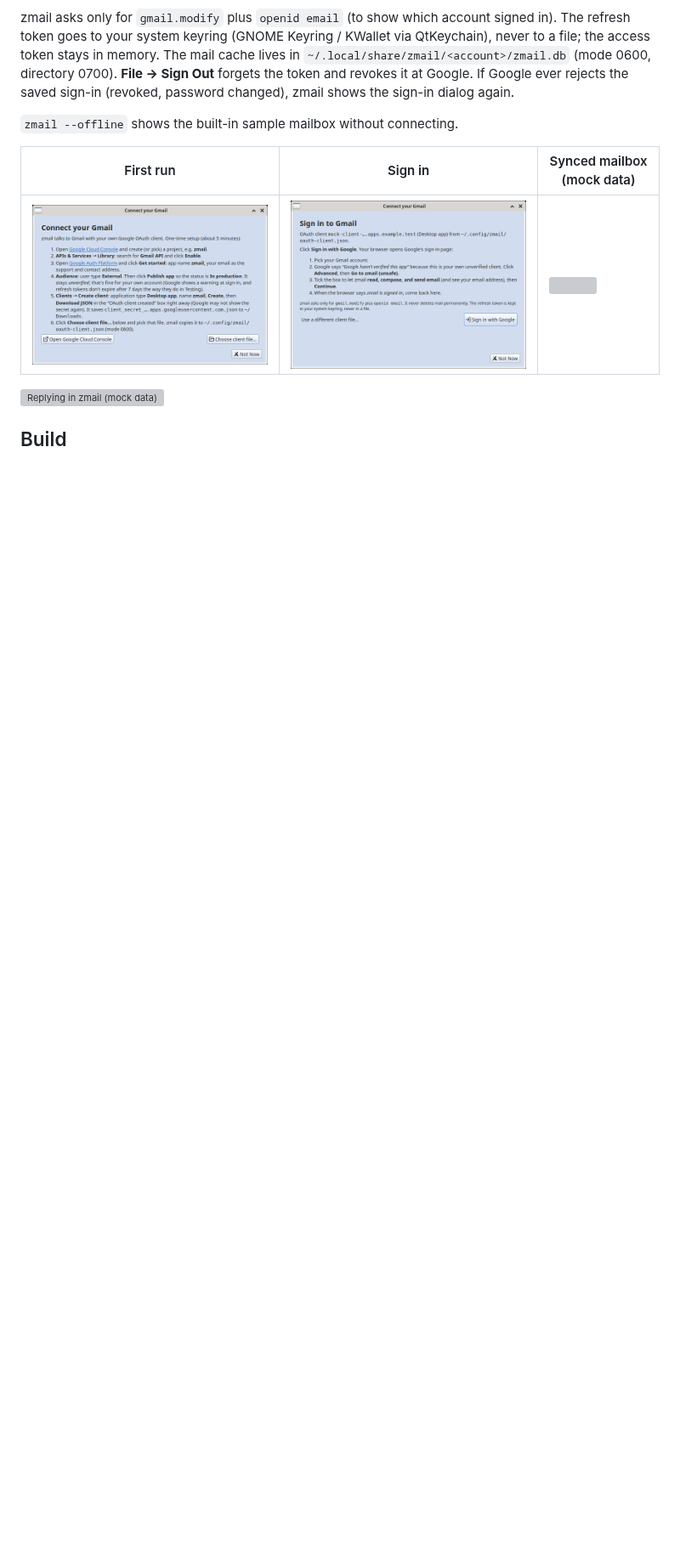
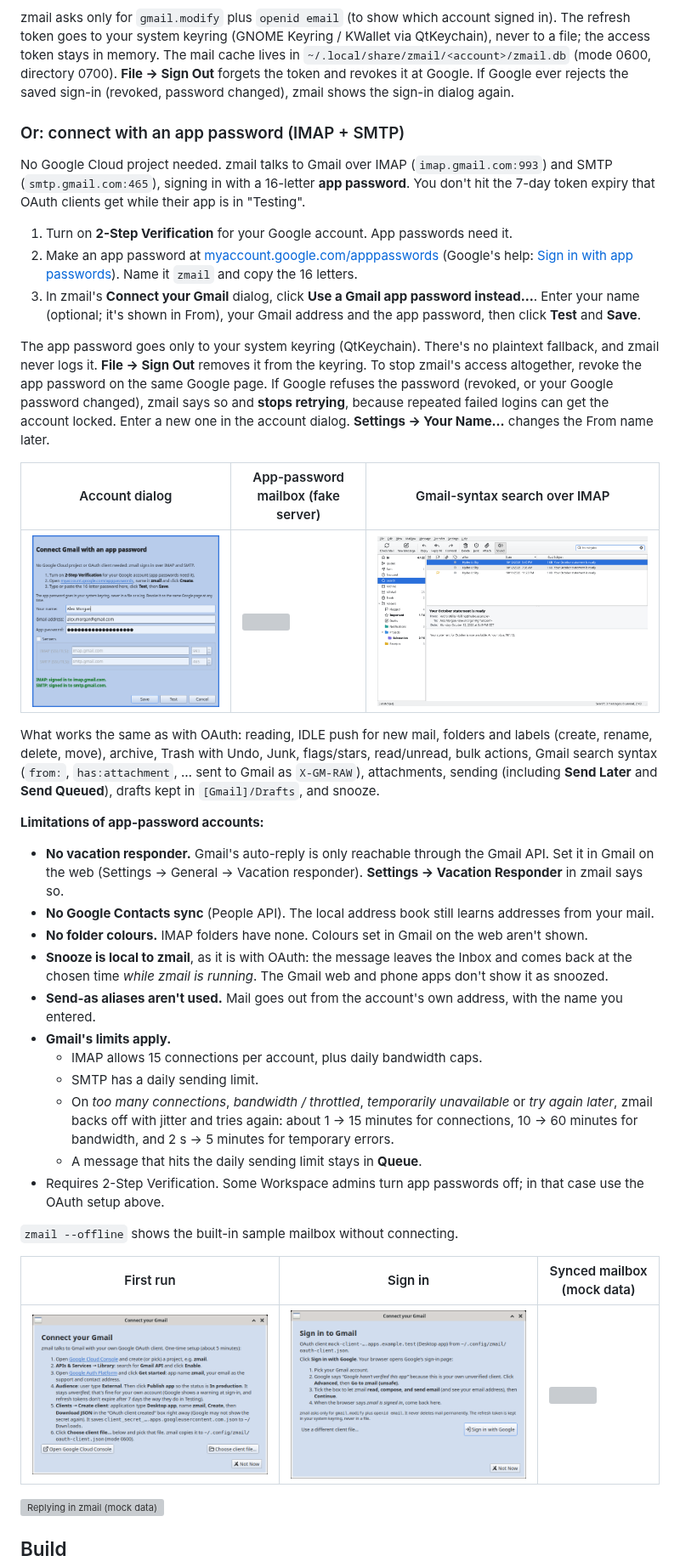
Before and after one commit to sbj-ee/zmail, a Markdown page: README.md, the part around the change. Shown at 85% size. GitHub-like rendering; pictures changed too: docs/screenshots/apppassword-ok.png; blank space fills up the shorter version; grey boxes are pictures that could not be loaded.

Commit message:
README: app-password setup, limitations, no vacation responder; screenshots (throttle, snooze, From name)

```diff
--- a/README.md
+++ b/README.md
@@ -138,6 +138,67 @@ The mail cache lives in `~/.local/share/zmail/<account>/zmail.db` (mode 0600,
 directory 0700). **File → Sign Out** forgets the token and revokes it at Google.
 If Google ever rejects the saved sign-in (revoked, password changed), zmail
 shows the sign-in dialog again.
+
+### Or: connect with an app password (IMAP + SMTP)
+
+No Google Cloud project needed. zmail talks to Gmail over IMAP
+(`imap.gmail.com:993`) and SMTP (`smtp.gmail.com:465`), signing in with a
+16-letter **app password**. You don't hit the 7-day token expiry that OAuth
+clients get while their app is in "Testing".
+
+1. Turn on **2-Step Verification** for your Google account. App passwords
+   need it.
+2. Make an app password at
+   [myaccount.google.com/apppasswords](https://myaccount.google.com/apppasswords)
+   (Google's help: [Sign in with app passwords](https://support.google.com/accounts/answer/185833)).
+   Name it `zmail` and copy the 16 letters.
+3. In zmail's **Connect your Gmail** dialog, click **Use a Gmail app
+   password instead…**. Enter your name (optional; it's shown in From), your Gmail
+   address and the app password, then click **Test** and **Save**.
+
+The app password goes only to your system keyring (QtKeychain). There's no
+plaintext fallback, and zmail never logs it. **File → Sign Out** removes it
+from the keyring. To stop zmail's access altogether, revoke the app password
+on the same Google page. If Google refuses the password (revoked, or your
+Google password changed), zmail says so and **stops retrying**, because
+repeated failed logins can get the account locked. Enter a new one in the
+account dialog. **Settings → Your Name…** changes the From name later.
+
+| Account dialog | App-password mailbox (fake server) | Gmail-syntax search over IMAP |
+|---|---|---|
+| ![](docs/screenshots/apppassword-ok.png) | ![](docs/screenshots/imap-mainwindow.png) | ![](docs/screenshots/imap-search.png) |
+
+What works the same as with OAuth: reading, IDLE push for new mail, folders
+and labels (create, rename, delete, move), archive, Trash with Undo, Junk,
+flags/stars, read/unread, bulk actions, Gmail search syntax (`from:`,
+`has:attachment`, … sent to Gmail as `X-GM-RAW`), attachments, sending
+(including **Send Later** and **Send Queued**), drafts kept in
+`[Gmail]/Drafts`, and snooze.
+
+**Limitations of app-password accounts:**
+
+- **No vacation responder.** Gmail's auto-reply is only reachable through the
+  Gmail API. Set it in Gmail on the web (Settings → General → Vacation
+  responder). **Settings → Vacation Responder** in zmail says so.
+- **No Google Contacts sync** (People API). The local address book still
+  learns addresses from your mail.
+- **No folder colours.** IMAP folders have none. Colours set in Gmail on the
+  web aren't shown.
+- **Snooze is local to zmail**, as it is with OAuth: the message leaves the
+  Inbox and comes back at the chosen time *while zmail is running*. The
+  Gmail web and phone apps don't show it as snoozed.
+- **Send-as aliases aren't used.** Mail goes out from the account's own
+  address, with the name you entered.
+- **Gmail's limits apply.**
+  - IMAP allows 15 connections per account, plus daily bandwidth caps.
+  - SMTP has a daily sending limit.
+  - On *too many connections*, *bandwidth / throttled*, *temporarily
+    unavailable* or *try again later*, zmail backs off with jitter and tries
+    again: about 1 → 15 minutes for connections, 10 → 60 minutes for
+    bandwidth, and 2 s → 5 minutes for temporary errors.
+  - A message that hits the daily sending limit stays in **Queue**.
+- Requires 2-Step Verification. Some Workspace admins turn app passwords
+  off; in that case use the OAuth setup above.
 
 `zmail --offline` shows the built-in sample mailbox without connecting.
 
```
Also changed, not shown: docs/screenshots/apppassword-empty.png, docs/screenshots/apppassword-error.png, docs/screenshots/imap-from-name.png (added), docs/screenshots/imap-snoozed.png (added), docs/screenshots/imap-throttled.png (added), 2 other files.
